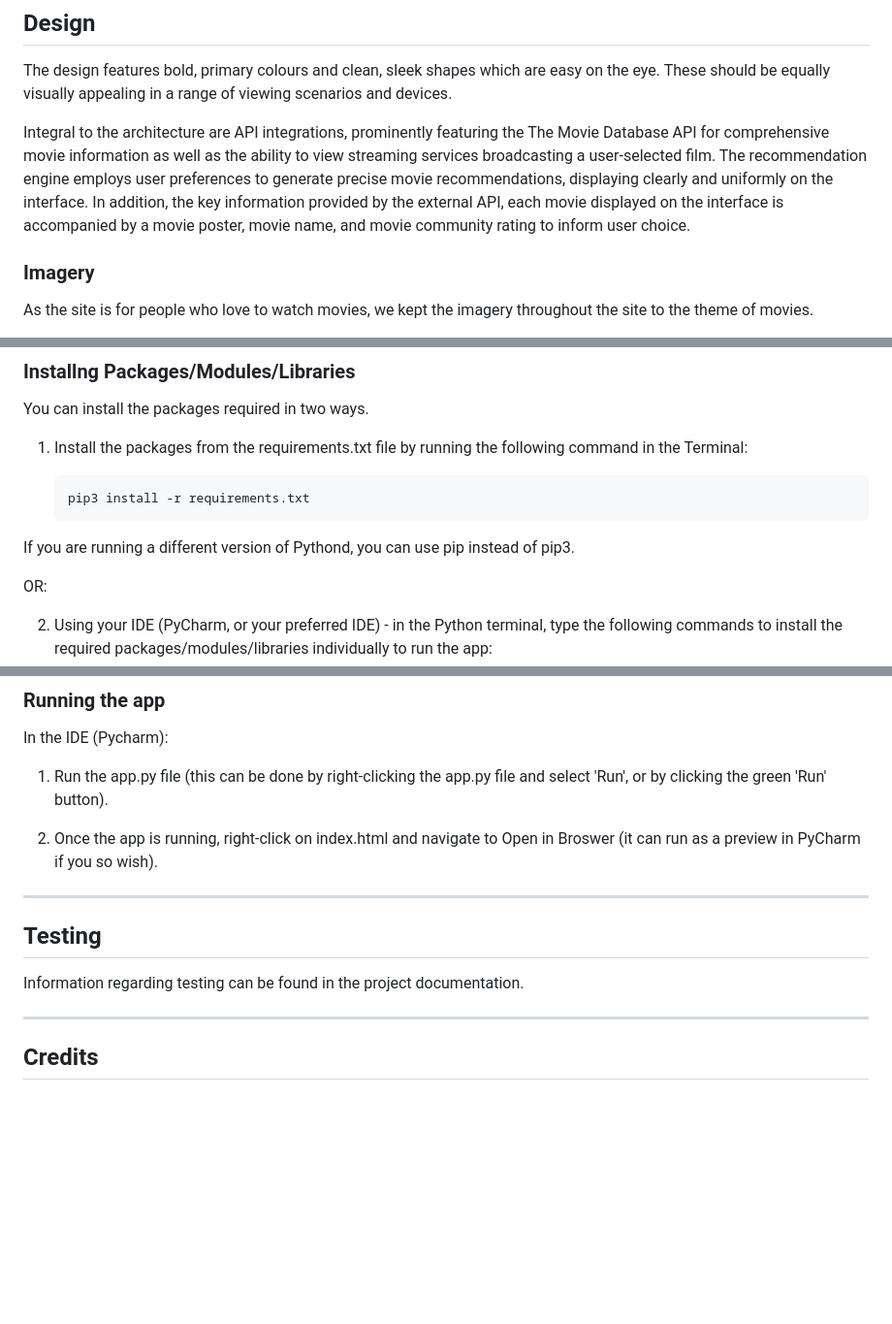
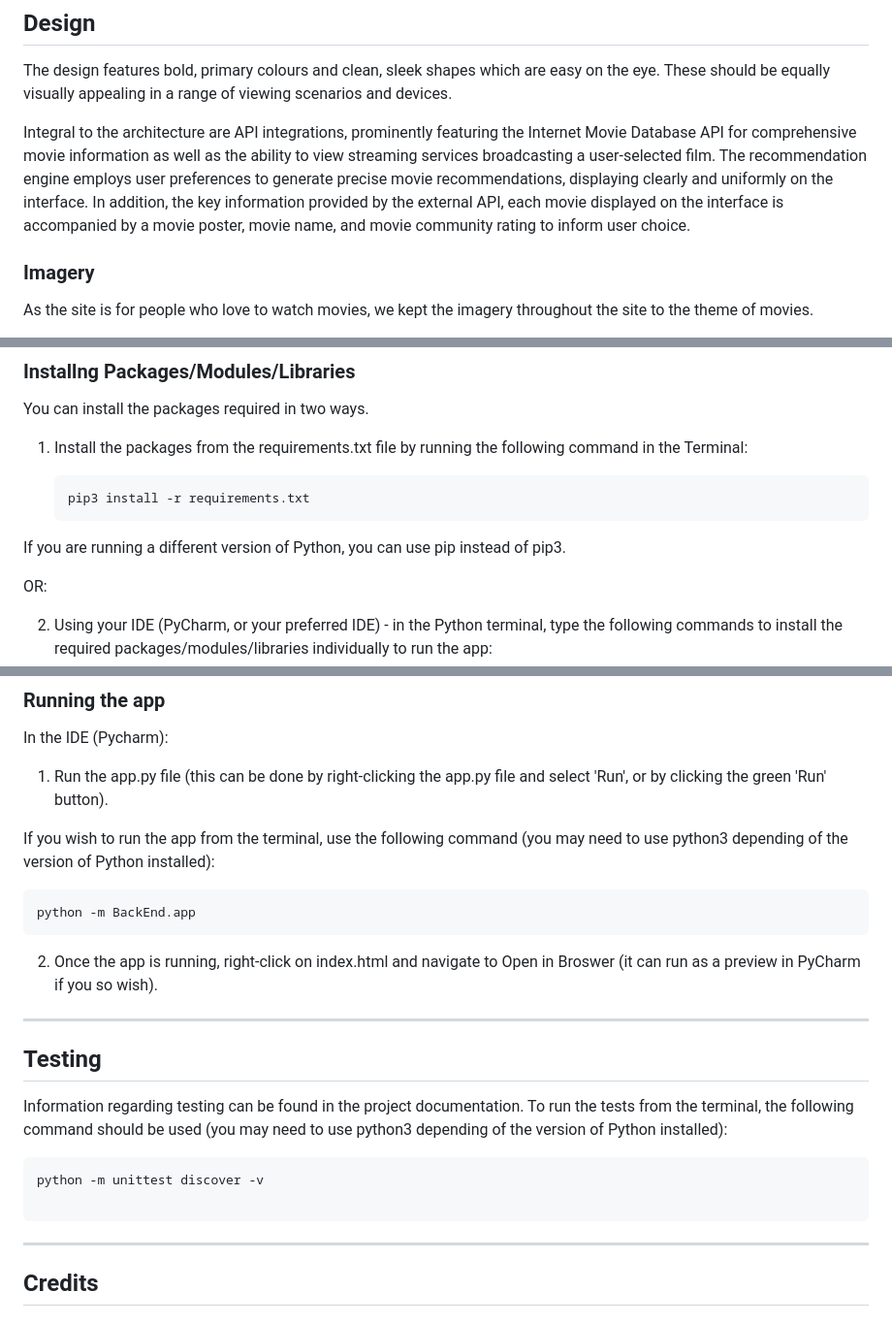
Before and after one commit to l3l3jones/group2_project_git, a Markdown page: README.md, 3 parts joined by grey strips. Shown: that part at 97% size. Rendered like a GitHub page; blank space fills up the shorter version.

Commit message:
Update to app running instructions and edits

````diff
--- a/README.md
+++ b/README.md
@@ -73,7 +73,7 @@ As a returning user of the site we want to be able to use the app in the same wa
 
 The design features bold, primary colours and clean, sleek shapes which are easy on the eye. These should be equally visually appealing in a range of viewing scenarios and devices.
 
-Integral to the architecture are API integrations, prominently featuring the The Movie Database API for comprehensive movie information as well as the ability to view streaming services broadcasting a user-selected film. The recommendation engine employs user preferences to generate precise movie recommendations, displaying clearly and uniformly on the interface. In addition, the key information provided by the external API, each movie displayed on the interface is accompanied by a movie poster, movie name, and movie community rating to inform user choice.
+Integral to the architecture are API integrations, prominently featuring the Internet Movie Database API for comprehensive movie information as well as the ability to view streaming services broadcasting a user-selected film. The recommendation engine employs user preferences to generate precise movie recommendations, displaying clearly and uniformly on the interface. In addition, the key information provided by the external API, each movie displayed on the interface is accompanied by a movie poster, movie name, and movie community rating to inform user choice.
 
 
 ### Imagery
@@ -182,7 +182,7 @@ You can install the packages required in two ways.
     ```bash
     pip3 install -r requirements.txt
     ```
-  If you are running a different version of Pythond, you can use pip instead of pip3.
+  If you are running a different version of Python, you can use pip instead of pip3.
 
 OR:
 
@@ -222,14 +222,24 @@ In the IDE (Pycharm):
 
 1. Run the app.py file (this can be done by right-clicking the app.py file and select 'Run', or by clicking the green 'Run' button).
 
+If you wish to run the app from the terminal, use the following command (you may need to use python3 depending of the version of Python installed):
+
+```
+python -m BackEnd.app
+```
+
 2. Once the app is running, right-click on index.html and navigate to Open in Broswer (it can run as a preview in PyCharm if you so wish).
 
 - - -
 
 ## Testing
 
-Information regarding testing can be found in the project documentation.
+Information regarding testing can be found in the project documentation. To run the tests from the terminal, the following command should be used (you may need to use python3 depending of the version of Python installed):
 
+```
+python -m unittest discover -v
+
+```
 - - -
 
 ## Credits
````
